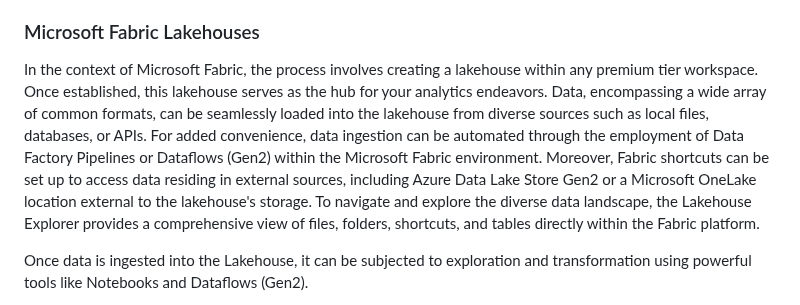
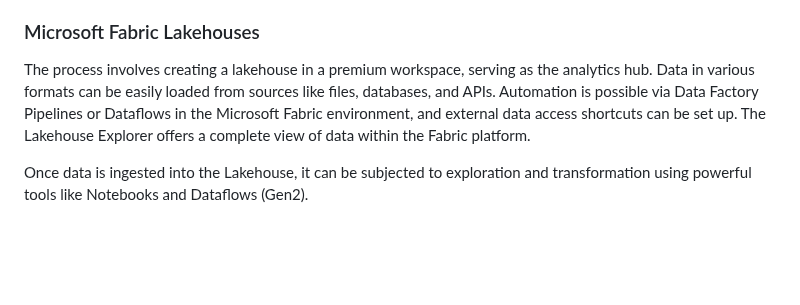
Before and after one commit to azuresphere7/MicrosoftFabric-Exploratorium, a Markdown page: 02-Lakehouses_and_Spark/01-lakehouses.md, the part around the change. Drawn GitHub-style; blank space fills up the shorter version.

```diff
--- a/02-Lakehouses_and_Spark/01-lakehouses.md
+++ b/02-Lakehouses_and_Spark/01-lakehouses.md
@@ -90,7 +90,7 @@ Opting for a Lakehouse solution is particularly prudent if you seek a scalable a
 
 ### Microsoft Fabric Lakehouses
 
-In the context of Microsoft Fabric, the process involves creating a lakehouse within any premium tier workspace. Once established, this lakehouse serves as the hub for your analytics endeavors. Data, encompassing a wide array of common formats, can be seamlessly loaded into the lakehouse from diverse sources such as local files, databases, or APIs. For added convenience, data ingestion can be automated through the employment of Data Factory Pipelines or Dataflows (Gen2) within the Microsoft Fabric environment. Moreover, Fabric shortcuts can be set up to access data residing in external sources, including Azure Data Lake Store Gen2 or a Microsoft OneLake location external to the lakehouse's storage. To navigate and explore the diverse data landscape, the Lakehouse Explorer provides a comprehensive view of files, folders, shortcuts, and tables directly within the Fabric platform.
+The process involves creating a lakehouse in a premium workspace, serving as the analytics hub. Data in various formats can be easily loaded from sources like files, databases, and APIs. Automation is possible via Data Factory Pipelines or Dataflows in the Microsoft Fabric environment, and external data access shortcuts can be set up. The Lakehouse Explorer offers a complete view of data within the Fabric platform.
 
 Once data is ingested into the Lakehouse, it can be subjected to exploration and transformation using powerful tools like Notebooks and Dataflows (Gen2).
 
```
